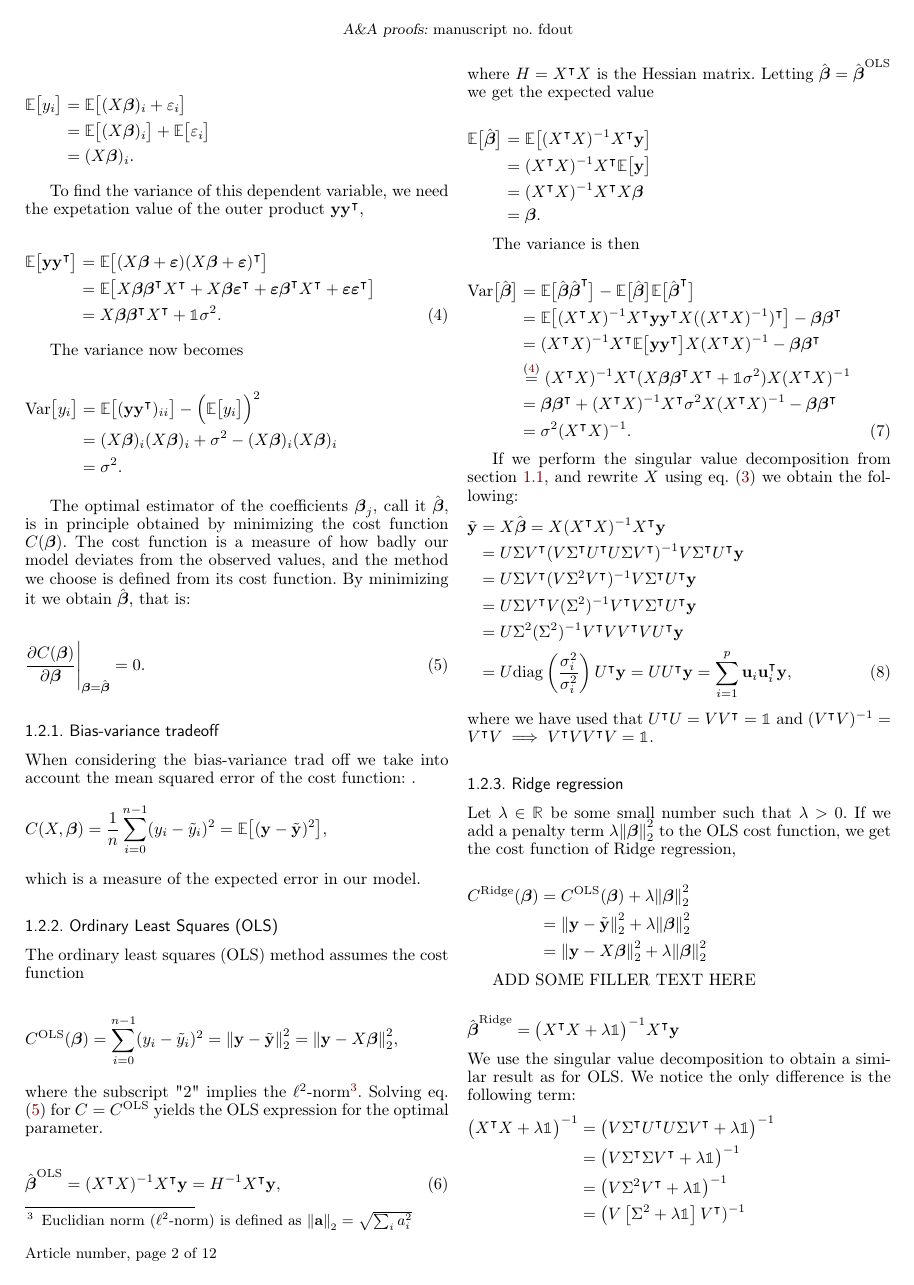
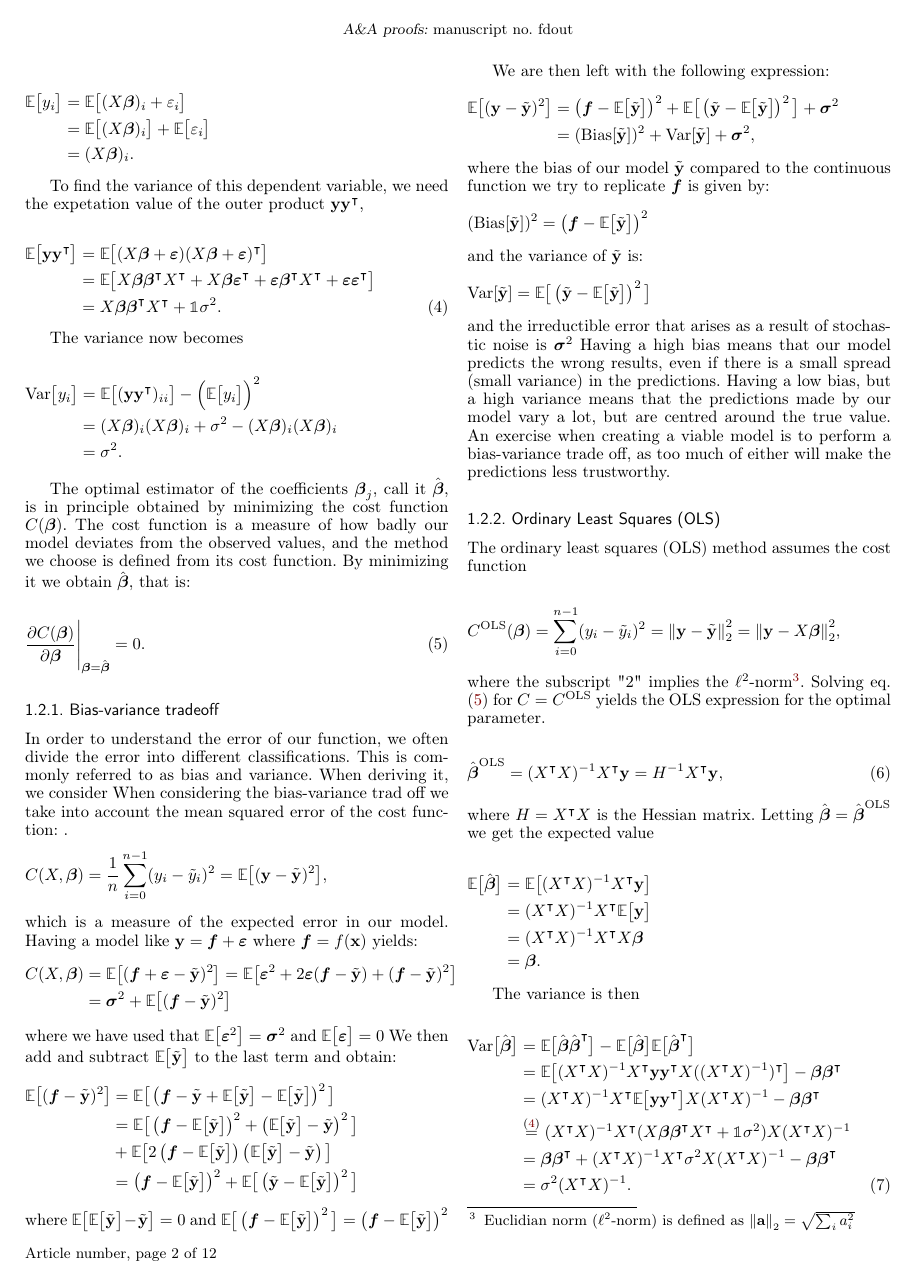
Before and after one commit to Johanmkr/FYS-STK4155colab, a LaTeX paper (project1/latex/project1.tex, which reads project1/latex/theory.tex): page 2 of 12. Compiled offline with pdfLaTeX.

Commit message:
added bias variance analysis and corrected matrix filler equation

```diff
--- a/project1/latex/theory.tex
+++ b/project1/latex/theory.tex
@@ -96,12 +96,50 @@ The optimal estimator of the coefficients $\svec{\beta}_j$, call it $\optbeta$,
     \label{eq:general_LS}
 \end{align}
 
+
+
+
 \subsubsection{Bias-variance tradeoff}\label{sec:bias_variance_tradeoff}
+In order to understand the error of our function, we often divide the error into different classifications. This is commonly referred to as bias and variance. When deriving it, we consider
 When considering the bias-variance trad off we take into account the mean squared error of the cost function: .
 \begin{align*}
     C(X, \svec{\beta}) = \frac{1}{n}\sum_{i=0}^{n-1}(y_i-\tilde{y}_i)^2 = \EE{(\vec{y}-\tilde{\vec{y}})^2},
 \end{align*}
-which is a measure of the expected error in our model.
+which is a measure of the expected error in our model. Having a model like $\vec{y} = \svec{f} + \svec{\epsilon}$ where $\svec{f} = f(\vec{x})$ yields:
+\begin{align*}
+    C(X, \svec{\beta})  &= \EE{(\svec{f} + \svec{\epsilon} - \tilde{\vec{y}})^2} = \EE{\svec{\epsilon}^2 + 2\svec{\epsilon}(\svec{f}-\tilde{\vec{y}}) + (\svec{f}-\tilde{\vec{y}})^2} \\
+    &= \svec{\sigma}^2 + \EE{(\svec{f}-\tilde{\vec{y}})^2}
+\end{align*}
+where we have used that $\EE{\svec{\epsilon}^2} = \svec{\sigma}^2$ and $\EE{\svec{\epsilon}} = 0$ We then add and subtract $\EE{\tilde{\vec{y}}}$ to the last term and obtain:
+\begin{align*}
+    \EE{(\svec{f}-\tilde{\vec{y}})^2} &= \EE{\left(\svec{f}-\tilde{\vec{y}}+\EE{\tilde{\vec{y}}}-\EE{\tilde{\vec{y}}}\right)^2} \\
+    &= \EE{\left(\svec{f}-\EE{\tilde{\vec{y}}}\right)^2+ \left(\EE{\tilde{\vec{y}}}-\tilde{\vec{y}}\right)^2} \\
+    &+ \EE{2\left(\svec{f}-\EE{\tilde{\vec{y}}}\right)\left(\EE{\tilde{\vec{y}}}-\tilde{\vec{y}}\right)} \\
+    &=\left(\svec{f}-\EE{\tilde{\vec{y}}}\right)^2+ \EE{\left(\tilde{\vec{y}}-\EE{\tilde{\vec{y}}}\right)^2}
+\end{align*}
+where $\EE{\EE{\tilde{\vec{y}}} - \tilde{\vec{y}}} = 0$ and $\EE{\left(\svec{f}-\EE{\tilde{\vec{y}}}\right)^2}=\left(\svec{f}-\EE{\tilde{\vec{y}}}\right)^2$
+
+We are then left with the following expression:
+\begin{align*}
+    \EE{(\vec{y}-\tilde{\vec{y}})^2} &= \left(\svec{f}-\EE{\tilde{\vec{y}}}\right)^2+ \EE{\left(\tilde{\vec{y}}-\EE{\tilde{\vec{y}}}\right)^2} + \svec{\sigma}^2 \\
+    &= (\mathrm{Bias}[\tilde{\vec{y}}])^2 + \mathrm{Var}[{\tilde{\vec{y}}}]+ \svec{\sigma}^2,
+\end{align*}
+where the bias of our model $\tilde{\vec{y}}$ compared to the continuous function we try to replicate $\svec{f}$ is given by:
+\begin{align*}
+    (\mathrm{Bias}[\tilde{\vec{y}}])^2 = \left(\svec{f}-\EE{\tilde{\vec{y}}}\right)^2
+\end{align*}
+and the variance of $\tilde{\vec{y}}$ is:
+\begin{align*}
+    \mathrm{Var}[{\tilde{\vec{y}}}] = \EE{\left(\tilde{\vec{y}}-\EE{\tilde{\vec{y}}}\right)^2}
+\end{align*}
+and the irreductible error that arises as a result of stochastic noise is $\svec{\sigma}^2$
+Having a high bias means that our model predicts the wrong results, even if there is a small spread (small variance) in the predictions. Having a low bias, but a high variance means that the predictions made by our model vary a lot, but are centred around the true value. An exercise when creating a viable model is to perform a bias-variance trade off, as too much of either will make the predictions less trustworthy.
+
+
+
+
+
+
 
 \subsubsection{Ordinary Least Squares (OLS)}\label{sec:OLS}
 
```
Also changed, not shown: project1/latex/analysis.tex (+3 -3 lines).
